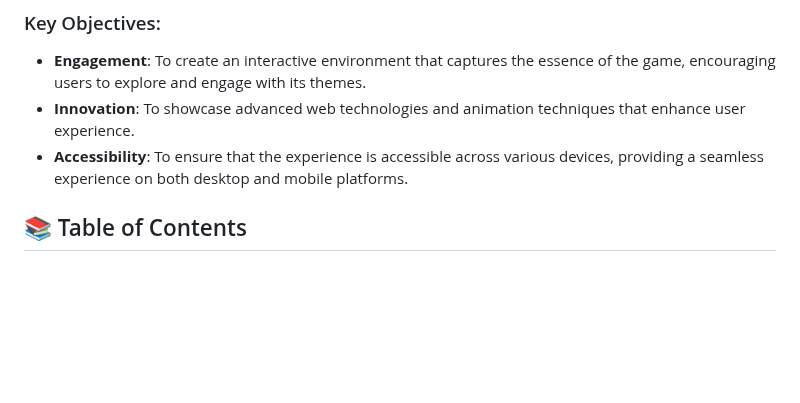
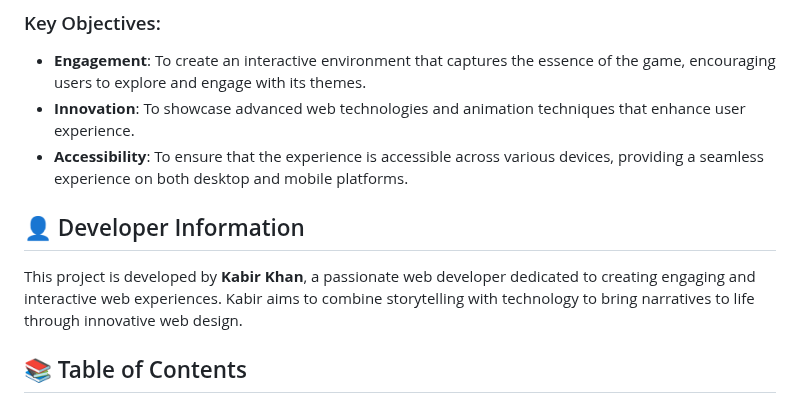
Before and after one commit to weirdshxt/CodSoft, a Markdown page: Level 1.1/README.md, the part around one of its changes. GitHub-like rendering; blank space fills up the shorter version.

```diff
--- a/Level 1.1/README.md
+++ b/Level 1.1/README.md
@@ -13,6 +13,12 @@ The **"Detroit: Become Human - Interactive Web Experience"** is a web-based proj
 - **Engagement**: To create an interactive environment that captures the essence of the game, encouraging users to explore and engage with its themes.
 - **Innovation**: To showcase advanced web technologies and animation techniques that enhance user experience.
 - **Accessibility**: To ensure that the experience is accessible across various devices, providing a seamless experience on both desktop and mobile platforms.
+
+## 👤 Developer Information
+
+This project is developed by **Kabir Khan**, a passionate web developer dedicated to creating engaging and interactive web experiences. Kabir aims to combine storytelling with technology to bring narratives to life through innovative web design.
+
+
 
 ## 📚 Table of Contents
 
```
Also changed, not shown: other parts of Level 1.1/README.md (+3 -3 lines).
